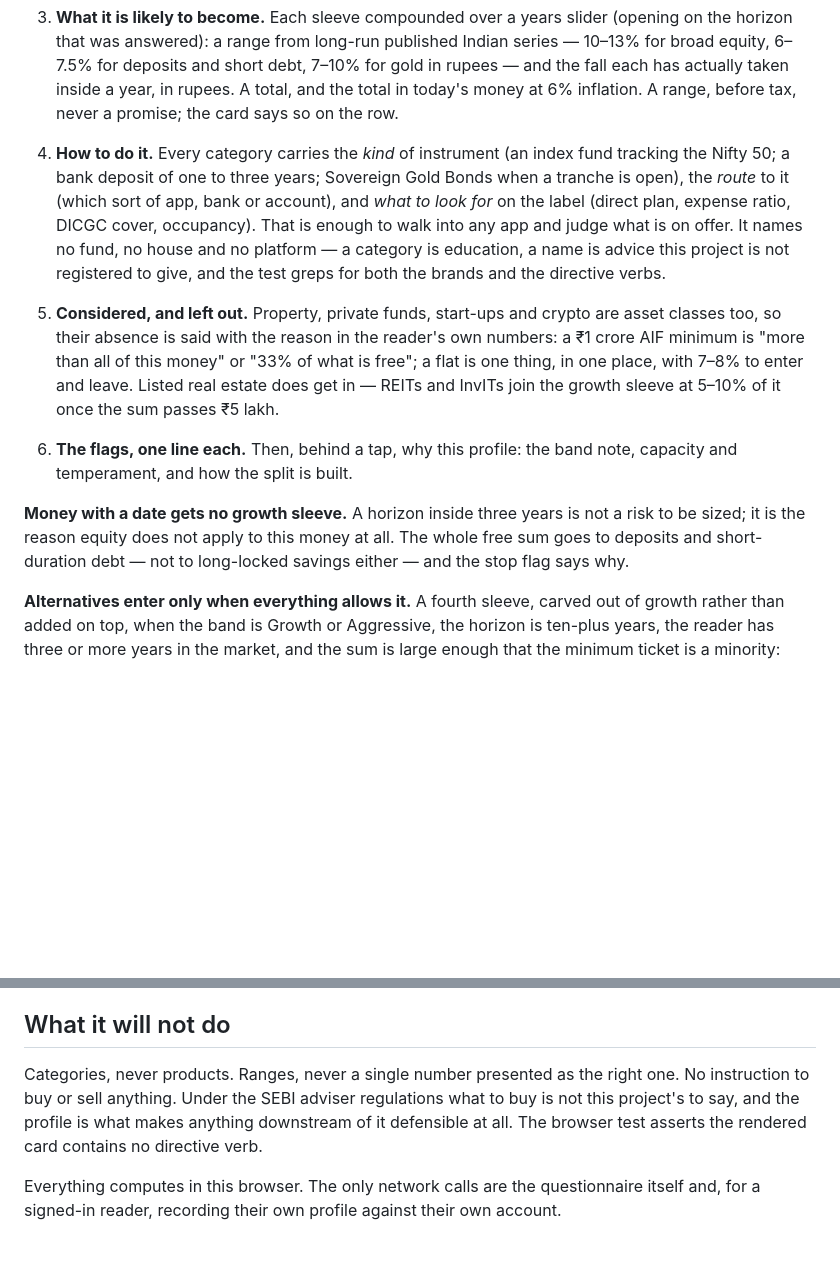
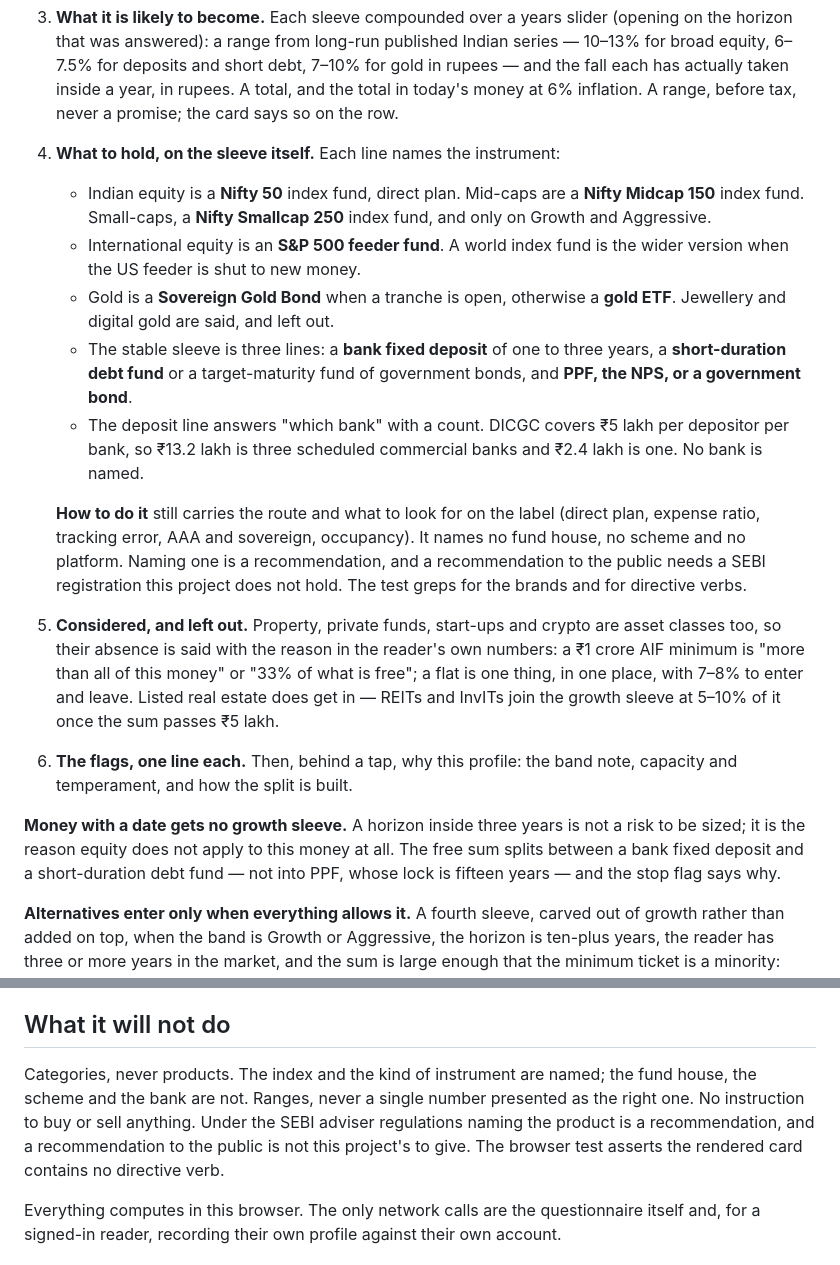
Before and after one commit to altaha123/Taha-Project, a Markdown page: ALLOCATE-FLOW.md, 2 parts joined by grey strips. GitHub-like rendering; blank space fills up the shorter version.

Commit message:
Name the instrument inside each Allocate sleeve.
The card now says which index, which kind of fund, where the gold sits, and how many banks a fixed deposit needs under the ₹5 lakh cover. It still names no fund house, scheme, or bank.

```diff
--- a/ALLOCATE-FLOW.md
+++ b/ALLOCATE-FLOW.md
@@ -236,15 +236,28 @@ temperament. The order on the card:
    at 6% inflation. A range, before tax, never a promise; the card says so
    on the row.
 
-4. **How to do it.** Every category carries the *kind* of instrument (an
-   index fund tracking the Nifty 50; a bank deposit of one to three years;
-   Sovereign Gold Bonds when a tranche is open), the *route* to it (which
-   sort of app, bank or account), and *what to look for* on the label
-   (direct plan, expense ratio, DICGC cover, occupancy). That is enough to
-   walk into any app and judge what is on offer. It names no fund, no house
-   and no platform — a category is education, a name is advice this project
-   is not registered to give, and the test greps for both the brands and the
-   directive verbs.
+4. **What to hold, on the sleeve itself.** Each line names the instrument:
+
+   - Indian equity is a **Nifty 50** index fund, direct plan. Mid-caps are a
+     **Nifty Midcap 150** index fund. Small-caps, a **Nifty Smallcap 250**
+     index fund, and only on Growth and Aggressive.
+   - International equity is an **S&P 500 feeder fund**. A world index fund
+     is the wider version when the US feeder is shut to new money.
+   - Gold is a **Sovereign Gold Bond** when a tranche is open, otherwise a
+     **gold ETF**. Jewellery and digital gold are said, and left out.
+   - The stable sleeve is three lines: a **bank fixed deposit** of one to
+     three years, a **short-duration debt fund** or a target-maturity fund
+     of government bonds, and **PPF, the NPS, or a government bond**.
+   - The deposit line answers "which bank" with a count. DICGC covers ₹5
+     lakh per depositor per bank, so ₹13.2 lakh is three scheduled
+     commercial banks and ₹2.4 lakh is one. No bank is named.
+
+   **How to do it** still carries the route and what to look for on the
+   label (direct plan, expense ratio, tracking error, AAA and sovereign,
+   occupancy). It names no fund house, no scheme and no platform. Naming
+   one is a recommendation, and a recommendation to the public needs a
+   SEBI registration this project does not hold. The test greps for the
+   brands and for directive verbs.
 
 5. **Considered, and left out.** Property, private funds, start-ups and
    crypto are asset classes too, so their absence is said with the reason in
@@ -258,8 +271,9 @@ temperament. The order on the card:
 
 **Money with a date gets no growth sleeve.** A horizon inside three years is
 not a risk to be sized; it is the reason equity does not apply to this money
-at all. The whole free sum goes to deposits and short-duration debt — not to
-long-locked savings either — and the stop flag says why.
+at all. The free sum splits between a bank fixed deposit and a short-duration
+debt fund — not into PPF, whose lock is fifteen years — and the stop flag
+says why.
 
 **Alternatives enter only when everything allows it.** A fourth sleeve,
 carved out of growth rather than added on top, when the band is Growth or
@@ -302,11 +316,13 @@ the money effects are never load-bearing.
 
 ## What it will not do
 
-Categories, never products. Ranges, never a single number presented as the
-right one. No instruction to buy or sell anything. Under the SEBI adviser
-regulations what to buy is not this project's to say, and the profile is what
-makes anything downstream of it defensible at all. The browser test asserts
-the rendered card contains no directive verb.
+Categories, never products. The index and the kind of instrument are named;
+the fund house, the scheme and the bank are not. Ranges, never a single
+number presented as the right one. No instruction to buy or sell anything.
+Under the SEBI adviser regulations naming the product is a recommendation,
+and a recommendation to the public is not this project's to give. The
+browser test asserts the rendered card contains no directive verb.
+
 
 Everything computes in this browser. The only network calls are the
 questionnaire itself and, for a signed-in reader, recording their own profile
```
